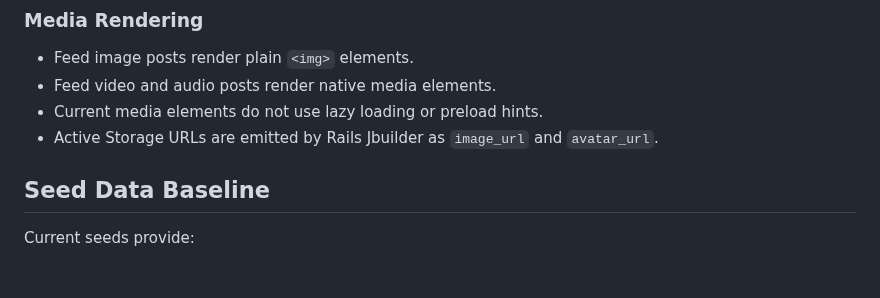
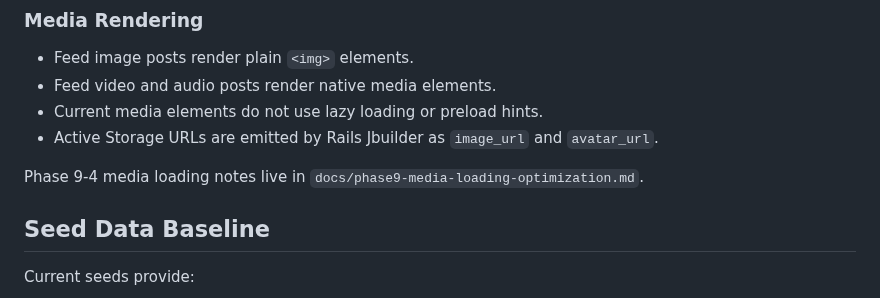
Before and after one commit to ade713/picture_me_scrolling, a Markdown page: docs/phase9-performance-baseline.md, the part around the change. GitHub-like rendering; blank space fills up the shorter version.

Commit message:
Document media loading optimization

```diff
--- a/docs/phase9-performance-baseline.md
+++ b/docs/phase9-performance-baseline.md
@@ -108,6 +108,9 @@ Phase 9-3 bundle cleanup notes live in
 - Active Storage URLs are emitted by Rails Jbuilder as `image_url` and
   `avatar_url`.
 
+Phase 9-4 media loading notes live in
+`docs/phase9-media-loading-optimization.md`.
+
 ## Seed Data Baseline
 
 Current seeds provide:
```
Also changed, not shown: docs/phase9-media-loading-optimization.md (added, +39 -0 lines), plan.md (+1 -0 lines).
